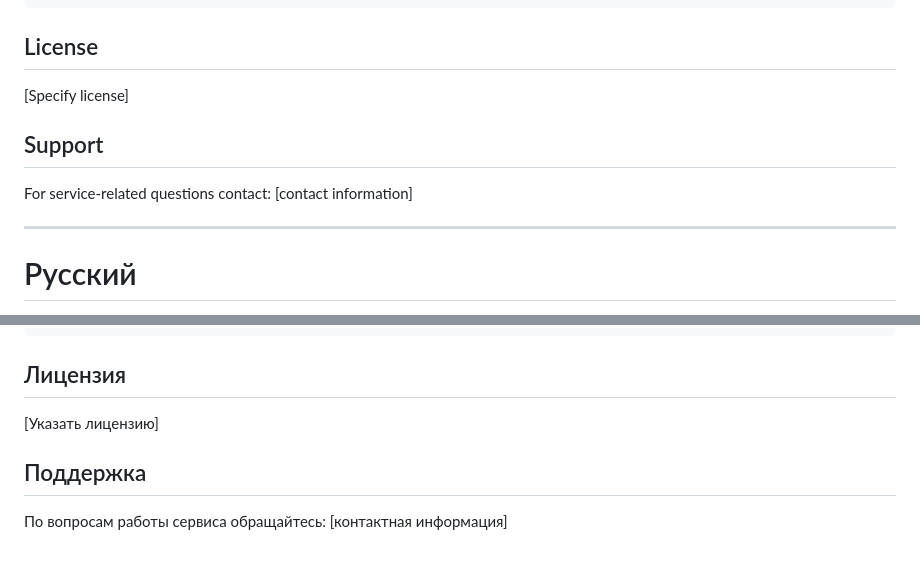
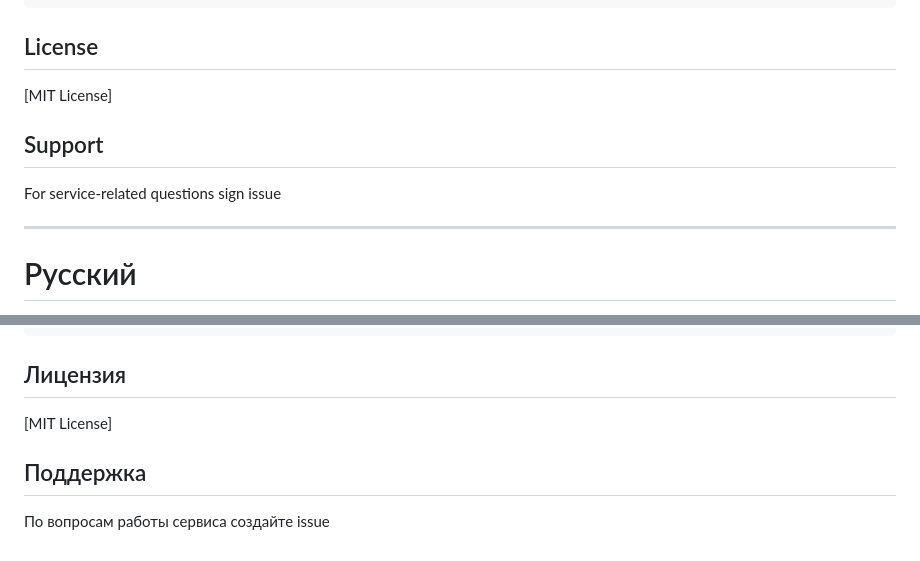
Before and after one commit to INl1CE0xE/Detectus, a Markdown page: README.md, 2 parts joined by grey strips. Drawn GitHub-style.

Commit message:
Update README.md add license info and contact

```diff
--- a/README.md
+++ b/README.md
@@ -153,11 +153,11 @@ For development with visible browser:
 
 ## License
 
-[Specify license]
+[MIT License]
 
 ## Support
 
-For service-related questions contact: [contact information]
+For service-related questions sign issue
 
 ---
 
@@ -310,8 +310,8 @@ detectus/
 
 ## Лицензия
 
-[Указать лицензию]
+[MIT License]
 
 ## Поддержка
 
-По вопросам работы сервиса обращайтесь: [контактная информация]
+По вопросам работы сервиса создайте issue
```
